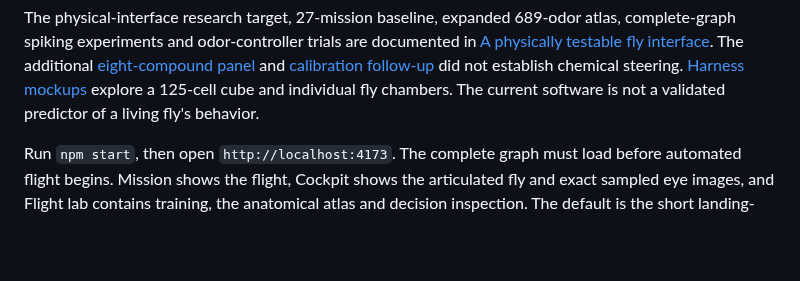
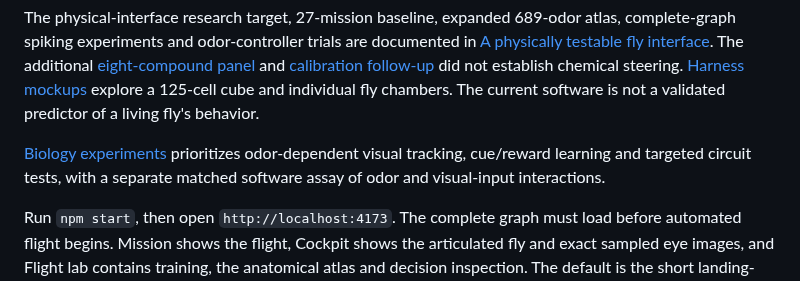
Before and after one commit to steph4n-gh/fly-space-program, a Markdown page: README.md, the part around the change. Rendered like a GitHub page; blank space fills up the shorter version.

Commit message:
Measure odor and visual interactions and plan biological experiments

```diff
--- a/README.md
+++ b/README.md
@@ -12,6 +12,8 @@ mastery of the other missions or transfer to a living fly. The earlier
 stationary-deck test; that was a different checkpoint and test set.
 
 The physical-interface research target, 27-mission baseline, expanded 689-odor atlas, complete-graph spiking experiments and odor-controller trials are documented in [A physically testable fly interface](docs/physical-fly-interface.md). The additional [eight-compound panel](docs/additional-odor-tests.md) and [calibration follow-up](docs/odor-calibration-followup.md) did not establish chemical steering. [Harness mockups](docs/harness-concept.md) explore a 125-cell cube and individual fly chambers. The current software is not a validated predictor of a living fly's behavior.
+
+[Biology experiments](docs/biology-experiments.md) prioritizes odor-dependent visual tracking, cue/reward learning and targeted circuit tests, with a separate matched software assay of odor and visual-input interactions.
 
 Run `npm start`, then open `http://localhost:4173`. The complete graph must load before automated flight begins. Mission shows the flight, Cockpit shows the articulated fly and exact sampled eye images, and Flight lab contains training, the anatomical atlas and decision inspection. The default is the short landing-school mission. All 27 landing/orbital profiles remain available. The instrument-trained V8 pilot is a labeled reference option.
 
```
Also changed, not shown: docs/biology-experiments.md (added, +261 -0 lines), docs/assets/odor-visual-context.png (added), 3 other files.
